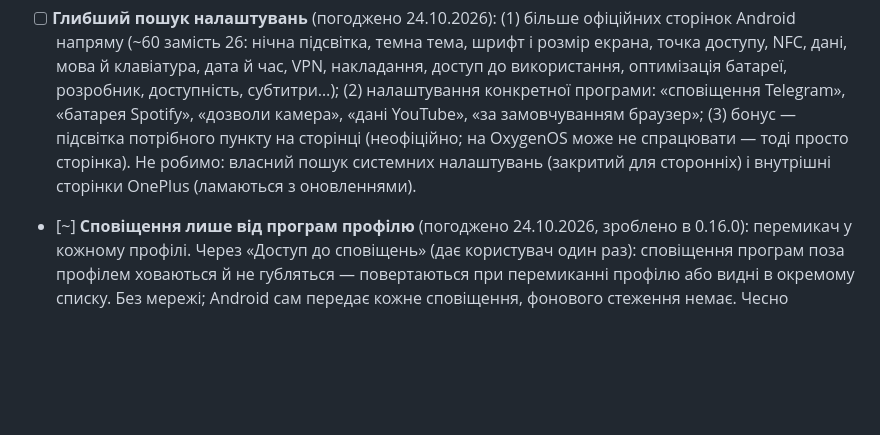
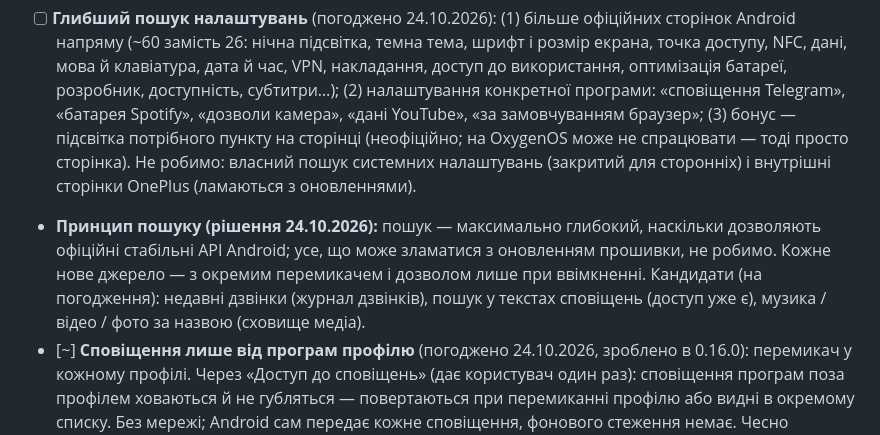
Before and after one commit to install-pixel/install-pixell, a Markdown page: blacklaunch/ROADMAP.md, the part around the change. Rendered like a GitHub page; blank space fills up the shorter version.

Commit message:
docs(roadmap): search depth principle and candidate sources [skip ci]
Co-Authored-By: Claude Opus 5.5 <noreply@anthropic.com>
Claude-Session: https://claude.ai/code/session_01UxXYodF734GRzA8YooRTd2

```diff
--- a/blacklaunch/ROADMAP.md
+++ b/blacklaunch/ROADMAP.md
@@ -440,6 +440,10 @@ data class LauncherProfile(
   «за замовчуванням браузер»;
   (3) бонус — підсвітка потрібного пункту на сторінці (неофіційно; на OxygenOS може не спрацювати — тоді просто сторінка).
   Не робимо: власний пошук системних налаштувань (закритий для сторонніх) і внутрішні сторінки OnePlus (ламаються з оновленнями).
+- **Принцип пошуку (рішення 24.10.2026):** пошук — максимально глибокий, наскільки дозволяють офіційні стабільні API Android;
+  усе, що може зламатися з оновленням прошивки, не робимо. Кожне нове джерело — з окремим перемикачем і дозволом лише при ввімкненні.
+  Кандидати (на погодження): недавні дзвінки (журнал дзвінків), пошук у текстах сповіщень (доступ уже є),
+  музика / відео / фото за назвою (сховище медіа).
 - [~] **Сповіщення лише від програм профілю** (погоджено 24.10.2026, зроблено в 0.16.0): перемикач у кожному профілі.
   Через «Доступ до сповіщень» (дає користувач один раз): сповіщення програм поза профілем ховаються й не губляться —
   повертаються при перемиканні профілю або видні в окремому списку. Без мережі; Android сам передає кожне сповіщення,
```
